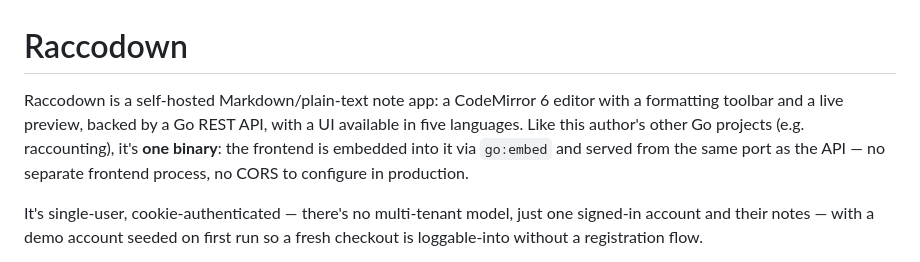
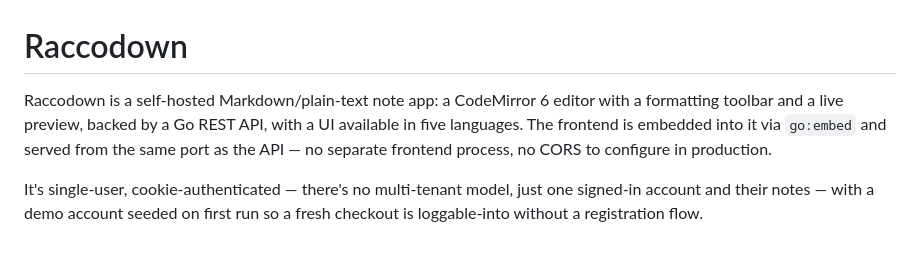
Before and after one commit to dmitriygnatenko/raccodown, a Markdown page: README.md, the part around the change. Rendered like a GitHub page.

```diff
--- a/README.md
+++ b/README.md
@@ -1,10 +1,9 @@
 # Raccodown
 
 Raccodown is a self-hosted Markdown/plain-text note app: a CodeMirror 6 editor with a formatting
-toolbar and a live preview, backed by a Go REST API, with a UI available in five languages. Like
-this author's other Go projects (e.g. raccounting), it's **one binary**: the frontend is embedded
-into it via `go:embed` and served from the same port as the API — no separate frontend process, no
-CORS to configure in production.
+toolbar and a live preview, backed by a Go REST API, with a UI available in five languages.
+The frontend is embedded into it via `go:embed` and served from the same port as the API —
+no separate frontend process, no CORS to configure in production.
 
 It's single-user, cookie-authenticated — there's no multi-tenant model, just one signed-in account
 and their notes — with a demo account seeded on first run so a fresh checkout is loggable-into
```
